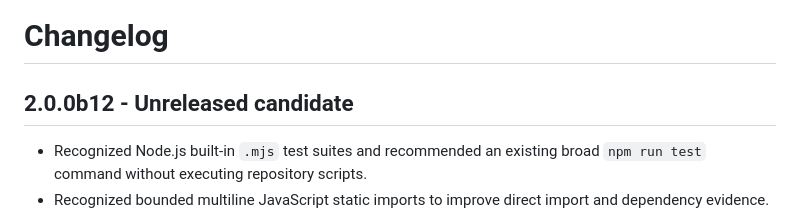
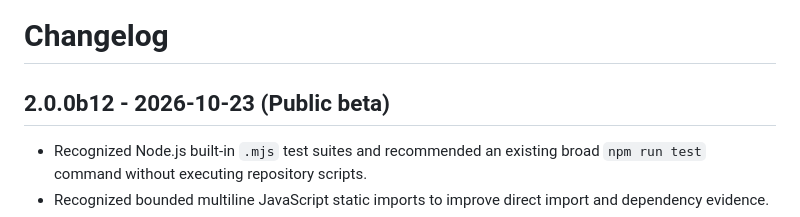
Before and after one commit to raazlehra/Repomind, a Markdown page: CHANGELOG.md, the part around the change. Drawn GitHub-style.

Commit message:
docs: record b12 public beta release date

```diff
--- a/CHANGELOG.md
+++ b/CHANGELOG.md
@@ -1,6 +1,6 @@
 # Changelog
 
-## 2.0.0b12 - Unreleased candidate
+## 2.0.0b12 - 2026-10-23 (Public beta)
 
 - Recognized Node.js built-in `.mjs` test suites and recommended an existing broad
   `npm run test` command without executing repository scripts.
```
